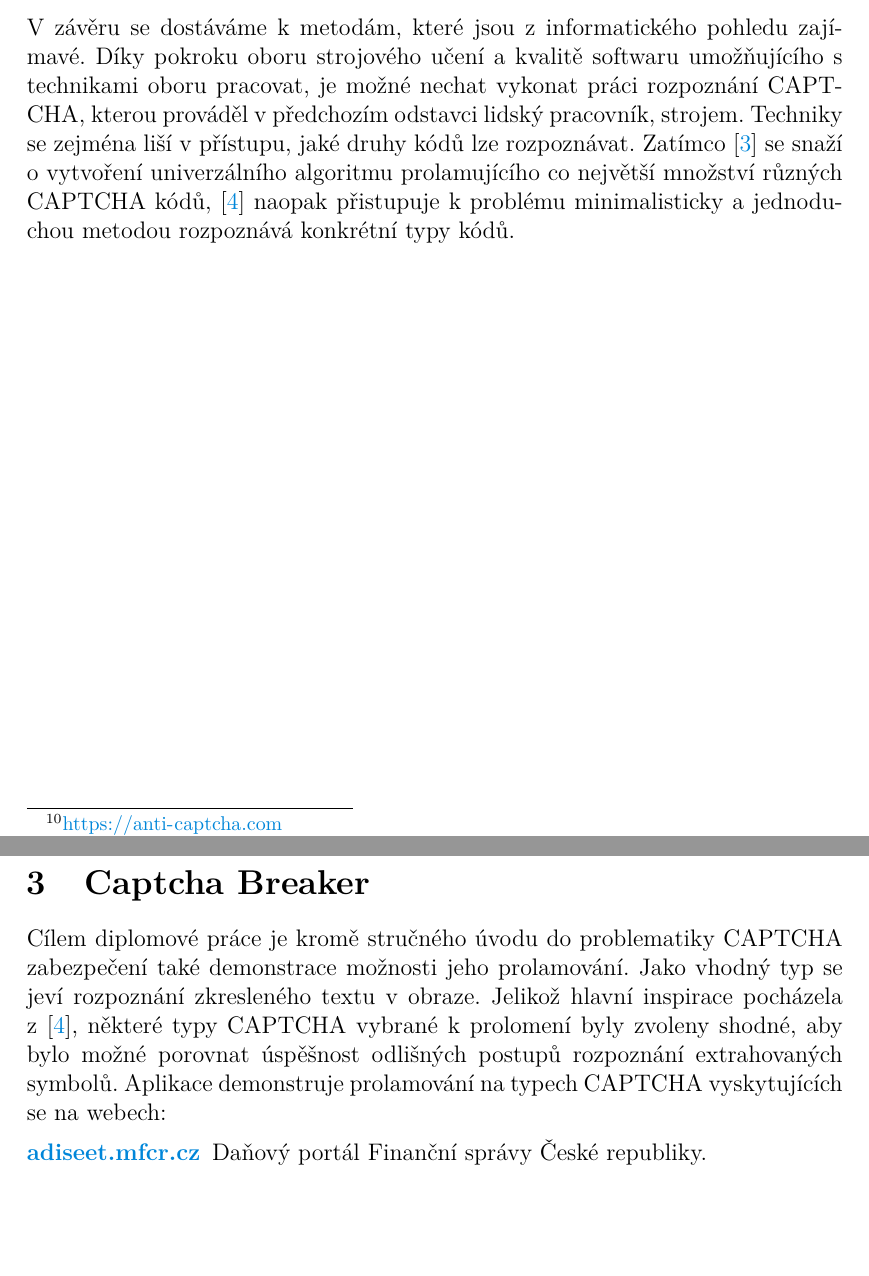
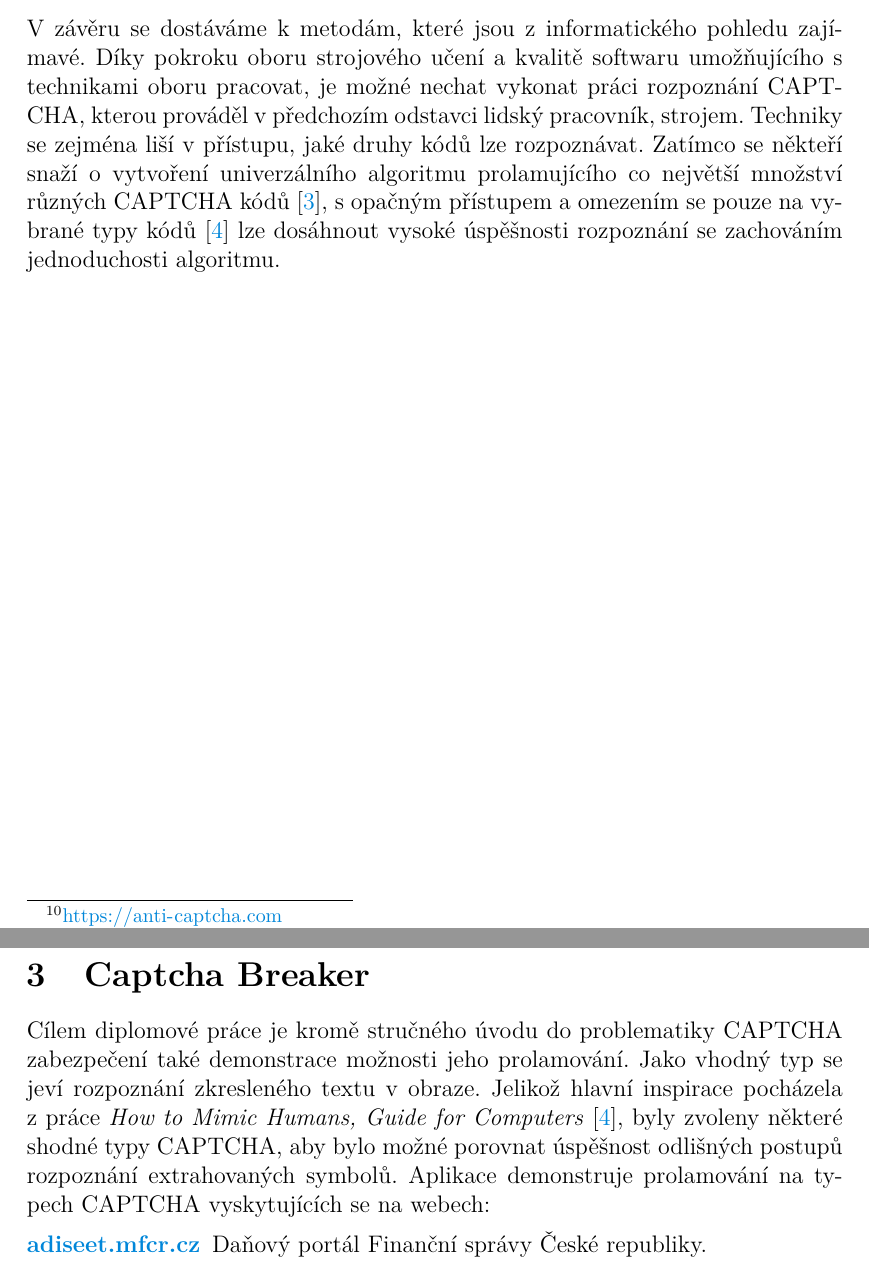
Before and after one commit to arthurwozniak/CaptchaBreakerThesis, a LaTeX thesis (kidiplom.tex): two parts of pages 12 and 13 of 32, joined at a grey line, cut so that both start at the same text, the shorter picture padded with empty space. Compiled offline with pdfLaTeX.

Commit message:
final polishing

```diff
--- a/kidiplom.tex
+++ b/kidiplom.tex
@@ -229,10 +229,10 @@ Triviálním způsobem prolomení CAPTCHA kódů je využít chyby v implementac
 Stále používanou variantou automatického rozpoznávání CAPTCHA kódů je~pro\-nájem služeb třetích stran\footnote{\url{https://anti-captcha.com}}$^{,}$\footnote{\url{https://2captcha.com}}. Jde o webové služby, které typicky prostřednictvím svého API nabízejí placejícím zákazníkům rozpoznání reálným pracovníkem. Výhodou rozpoznání člověkem je adaptace na možné změny v typu zabez\-pe\-čení zaručující zachování míry úspěšnosti. Avšak morálně pochybným faktem je, že tyto služby využívají pracovníky z rozvojových zemí (například Venezuely, Indonésie, Vietnamu, atd.), kteří jsou ohodnoceni velmi nízkou mzdou (hodinová sazba se uvádí v rozpětí 0,2 USD až 0,8 USD).
 
 \subsubsection*{Strojové učení}
-V závěru se dostáváme k metodám, které jsou z informatického pohledu zajímavé. Díky pokroku oboru strojového učení a kvalitě softwaru umožňujícího s technikami oboru pracovat, je možné nechat vykonat práci rozpoznání CAPTCHA, kterou prováděl v předchozím odstavci lidský pracovník, strojem. Techniky se~zejména liší v přístupu, jaké druhy kódů lze rozpoznávat. Zatímco \cite{43464} se snaží o~vytvoření univerzálního algoritmu prolamujícího co největší množství různých CAPTCHA kódů, \citep{Kopp2016HowTM} naopak přistupuje k problému minimalisticky a jednoduchou metodou rozpoznává konkrétní typy kódů.
+V závěru se dostáváme k metodám, které jsou z informatického pohledu zajímavé. Díky pokroku oboru strojového učení a kvalitě softwaru umožňujícího s technikami oboru pracovat, je možné nechat vykonat práci rozpoznání CAPTCHA, kterou prováděl v předchozím odstavci lidský pracovník, strojem. Techniky se~zejména liší v přístupu, jaké druhy kódů lze rozpoznávat. Zatímco se někteří snaží o~vytvoření univerzálního algoritmu prolamujícího co největší množství různých CAPTCHA kódů \cite{43464}, s opačným přístupem a omezením se pouze na vybrané typy kódů \citep{Kopp2016HowTM} lze dosáhnout vysoké úspěšnosti rozpoznání se zachováním jednoduchosti algoritmu.
 \newpage
 \section{Captcha Breaker}
-Cílem diplomové práce je kromě stručného úvodu do problematiky CAPTCHA zabezpečení také demonstrace možnosti jeho prolamování. Jako vhodný typ se jeví rozpoznání zkresleného textu v obraze. Jelikož hlavní inspirace pocházela z \cite{Kopp2016HowTM}, některé typy CAPTCHA vybrané k prolomení byly zvoleny shodné, aby bylo možné porovnat úspěšnost odlišných postupů rozpoznání extrahovaných symbolů. Aplikace demonstruje prolamování na typech CAPTCHA vyskytujících se na webech:
+Cílem diplomové práce je kromě stručného úvodu do problematiky CAPTCHA zabezpečení také demonstrace možnosti jeho prolamování. Jako vhodný typ se jeví rozpoznání zkresleného textu v obraze. Jelikož hlavní inspirace pocházela z~práce \textit{How to Mimic Humans, Guide for Computers} \cite{Kopp2016HowTM}, byly zvoleny některé shodné typy CAPTCHA, aby bylo možné porovnat úspěšnost odlišných postupů rozpoznání extrahovaných symbolů. Aplikace demonstruje prolamování na~typech CAPTCHA vyskytujících se na webech:
 \begin{description}[align=left]
 \item [\href{https://adiseet.mfcr.cz}{adiseet.mfcr.cz}] Daňový portál Finanční správy České republiky.
 \begin{figure}[H]
```
Also changed, not shown: kidiplom.pdf, kidiplom.tex (8 more changed lines), 2 other files.
